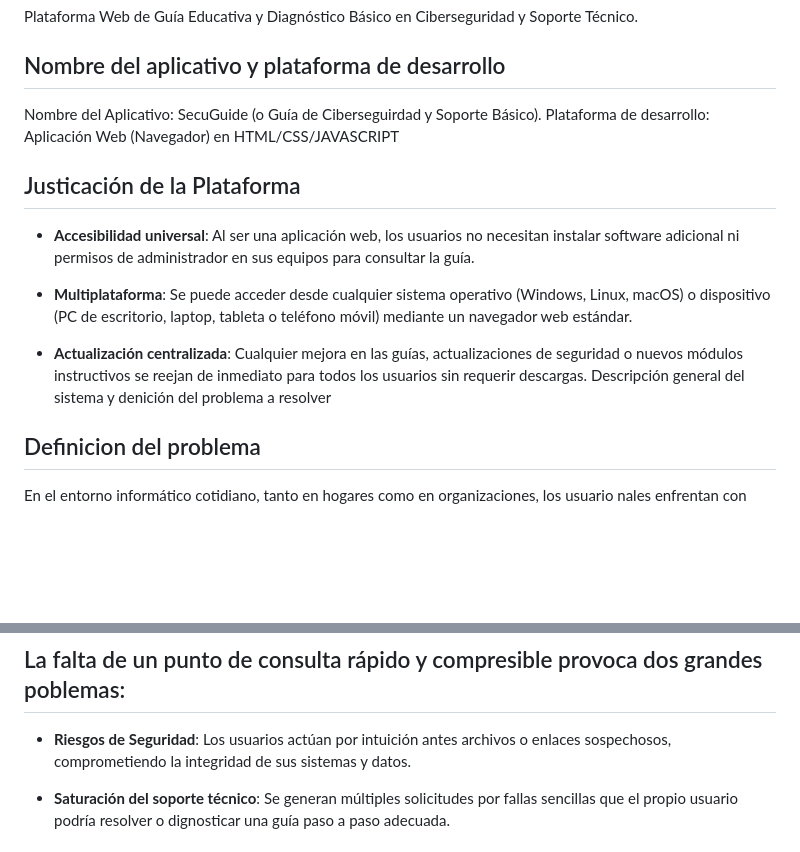
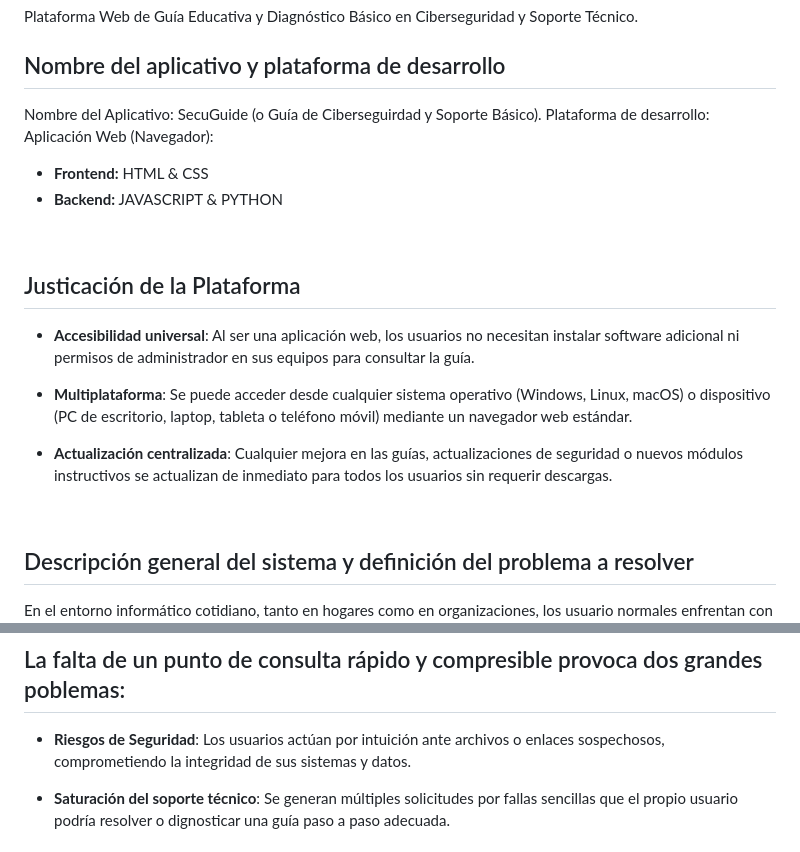
Before and after one commit to Armaletal0898/secuGuide, a Markdown page: README.md, 2 parts joined by grey strips. GitHub-like rendering; blank space fills up the shorter version.

Commit message:
Enhance README with application details and features
Updated README.md to include additional details about the application, its functionalities, and development platform.

```diff
--- a/README.md
+++ b/README.md
@@ -6,7 +19,14 @@ Soporte Técnico.
 
 ## Nombre del aplicativo y plataforma de desarrollo
 Nombre del Aplicativo: SecuGuide (o Guía de Ciberseguirdad y Soporte Básico).
-Plataforma de desarrollo: Aplicación Web (Navegador) en HTML/CSS/JAVASCRIPT
+Plataforma de desarrollo: Aplicación Web (Navegador):
+
++  **Frontend:** HTML & CSS
++  **Backend:** JAVASCRIPT & PYTHON
+
+
+<br>
+
 
 ## Justicación de la Plataforma
 
@@ -18,11 +38,14 @@ o dispositivo (PC de escritorio, laptop, tableta o teléfono móvil) mediante un
 estándar.
 
   +  **Actualización centralizada**: Cualquier mejora en las guías, actualizaciones de seguridad o nuevos
-módulos instructivos se reejan de inmediato para todos los usuarios sin requerir descargas.
-Descripción general del sistema y denición del problema a resolver
+módulos instructivos se actualizan de inmediato para todos los usuarios sin requerir descargas.
 
 
-## Definicion del problema
 
-En el entorno informático cotidiano, tanto en hogares como en organizaciones, los usuario nales
+<br>
+
+## Descripción general del sistema y definición del problema a resolver
+
+
+En el entorno informático cotidiano, tanto en hogares como en organizaciones, los usuario normales
 enfrentan con frecuencia incidentes comunes relacionados con la ciberseguridad **(correos
@@ -31,7 +58,7 @@ conectividad de impresoras).
 
 ## La falta de un punto de consulta rápido y compresible provoca dos grandes poblemas:
 
-  +  **Riesgos de Seguridad**: Los usuarios actúan por intuición antes archivos o enlaces sospechosos,
+  +  **Riesgos de Seguridad**: Los usuarios actúan por intuición ante archivos o enlaces sospechosos,
 comprometiendo la integridad de sus sistemas y datos.
 
   +  **Saturación del soporte técnico**: Se generan múltiples solicitudes por fallas sencillas que el
```
Also changed, not shown: other parts of README.md (+32 -7 lines).
